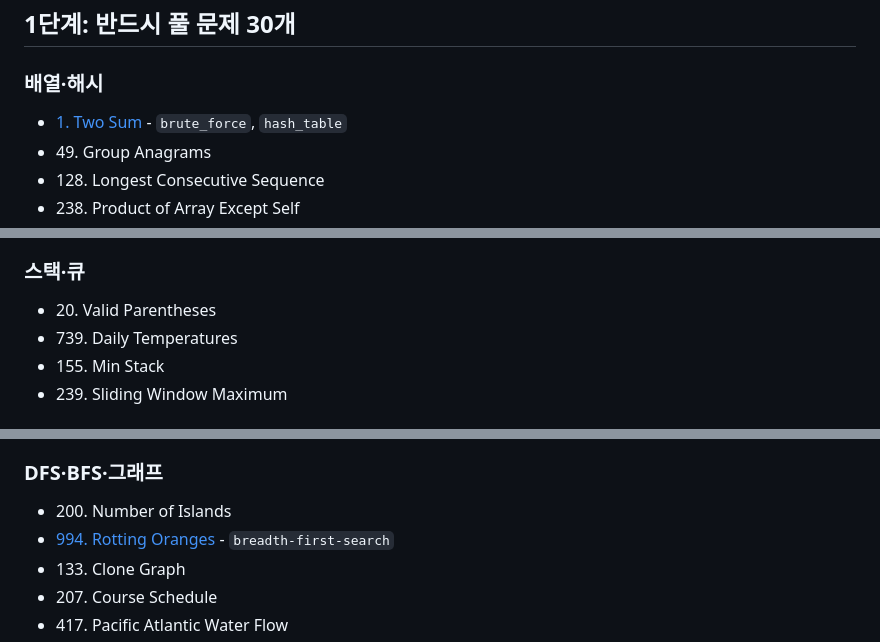
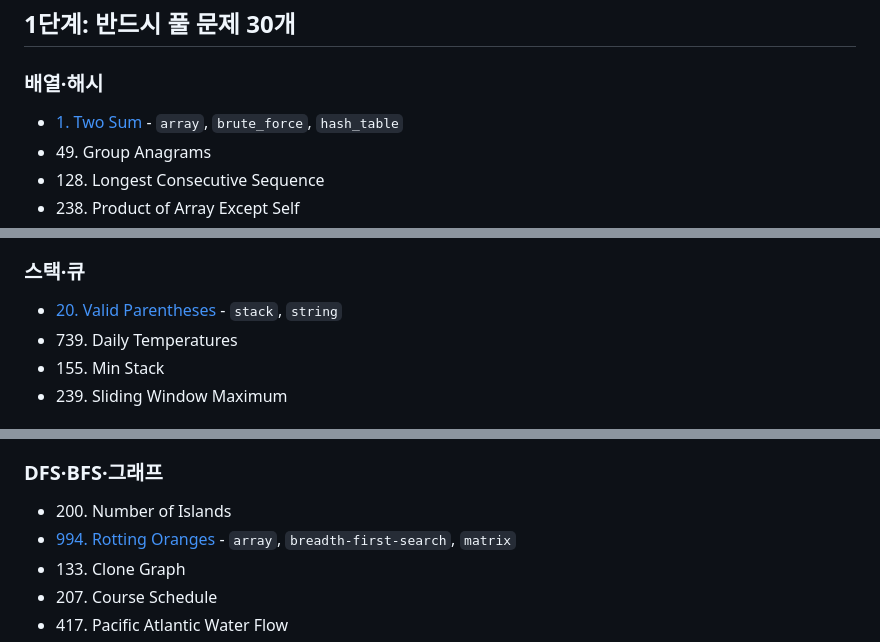
Before and after one commit to znkblog/znkblog.github.io, a Markdown page: content/coding-test/[0010]coding-test-with-leetcode.md, 3 parts joined by grey strips. GitHub-like rendering.

Commit message:
added post

```diff
--- a/content/coding-test/[0010]coding-test-with-leetcode.md
+++ b/content/coding-test/[0010]coding-test-with-leetcode.md
@@ -16,7 +16,7 @@ chatgpt는 폭넓게 여러개 풀어보기 보다는 유형별 대표문제를
 
 ## 1단계: 반드시 풀 문제 30개
 ### 배열·해시
-- [1. Two Sum](/post/leetcode-two-sum) - `brute_force`, `hash_table`
+- [1. Two Sum](/post/leetcode-two-sum) - `array`, `brute_force`, `hash_table`
 - 49\. Group Anagrams
 - 128\. Longest Consecutive Sequence
 - 238\. Product of Array Except Self
@@ -30,7 +30,7 @@ chatgpt는 폭넓게 여러개 풀어보기 보다는 유형별 대표문제를
 - 209\. Minimum Size Subarray Sum
 
 ### 스택·큐
-- 20\. Valid Parentheses
+- [20. Valid Parentheses](/post/leetcode-valid-parentheses) - `stack`, `string`
 - 739\. Daily Temperatures
 - 155\. Min Stack
 - 239\. Sliding Window Maximum
@@ -43,7 +43,7 @@ chatgpt는 폭넓게 여러개 풀어보기 보다는 유형별 대표문제를
 
 ### DFS·BFS·그래프
 - 200\. Number of Islands
-- [994. Rotting Oranges](/post/leetcode-rotting-oranges) - `breadth-first-search`
+- [994. Rotting Oranges](/post/leetcode-rotting-oranges) - `array`, `breadth-first-search`, `matrix`
 - 133\. Clone Graph
 - 207\. Course Schedule
 - 417\. Pacific Atlantic Water Flow
```
Also changed, not shown: content/leetcode/[0020]leetcode-valid-parentheses.md (added, +63 -0 lines).
